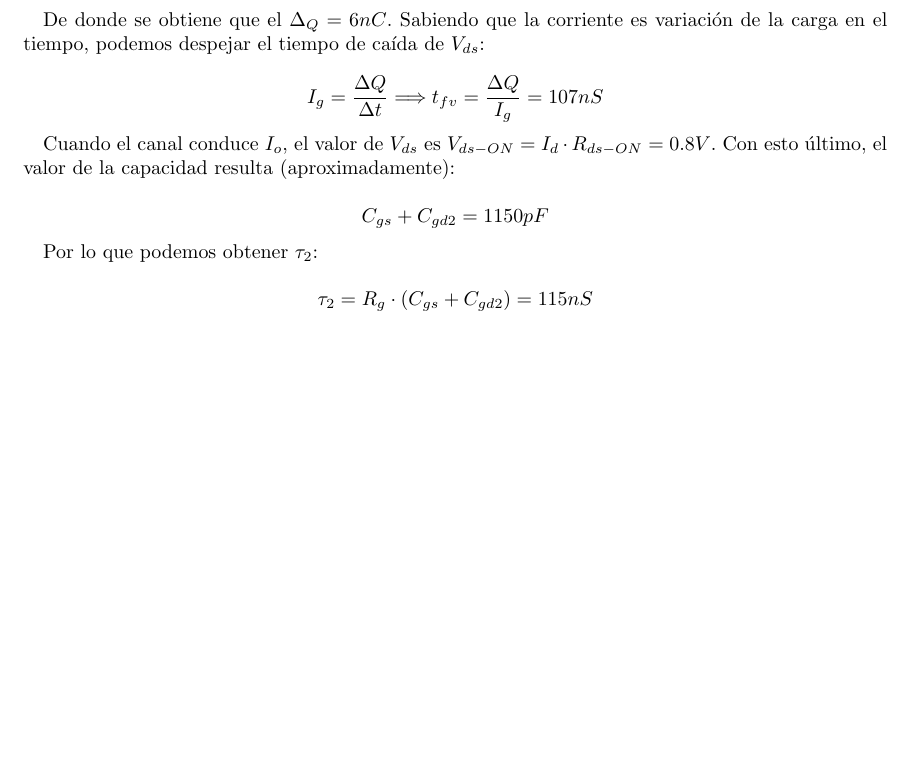
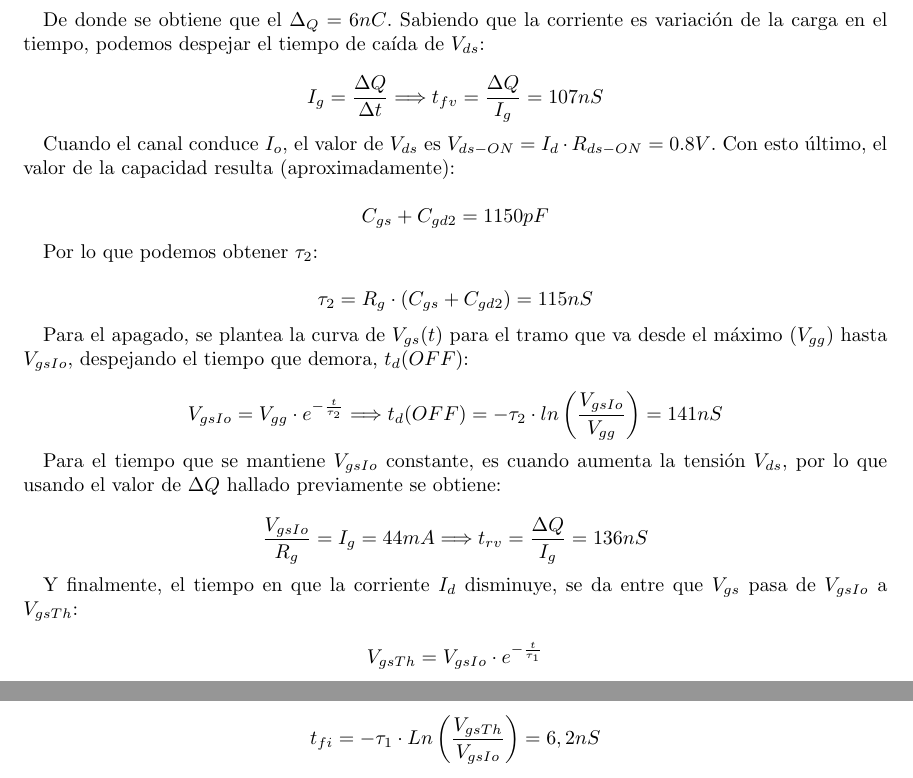
Before and after one commit to mregueira/Electro4, a LaTeX document (TP1/Informe/e4_tp1_main.tex, which reads TP1/Informe/e4_tp1_ej1.tex): part of page 5 of 10 before the commit and two parts of pages 5 and 6 of 11 after it, the two joined at a grey line, cut so that both start at the same text, the shorter picture padded with empty space. Compiled offline with pdfLaTeX.

Commit message:
termine los calculos

```diff
--- a/TP1/Informe/e4_tp1_ej1.tex
+++ b/TP1/Informe/e4_tp1_ej1.tex
@@ -100,6 +100,27 @@ Por lo que podemos obtener $\tau_2$:
 \tau_2 = R_g \cdot (C_{gs} + C_{gd2}) = 115nS
 \]
 
+Para el apagado, se plantea la curva de $V_{gs}(t)$ para el tramo que va desde el máximo ($V_{gg}$) hasta $V_{gsIo}$, despejando el tiempo que demora, $t_d(OFF)$:
+
+\[
+V_{gsIo} = V_{gg} \cdot e^{-\frac{t}{\tau_2}} \Longrightarrow t_d(OFF) = -\tau_2 \cdot ln\left( \frac{V_{gsIo}}{V_{gg}} \right) = 141nS
+\]
+
+Para el tiempo que se mantiene $V_{gsIo}$ constante, es cuando aumenta la tensión $V_{ds}$, por lo que usando el valor de $\Delta Q$ hallado previamente se obtiene:
+
+\[
+\frac{V_{gsIo}}{R_g} = I_g = 44mA \Longrightarrow t_{rv} = \frac{\Delta Q}{I_g} = 136nS
+\]
+
+Y finalmente, el tiempo en que la corriente $I_d$ disminuye, se da entre que $V_{gs}$ pasa de $V_{gsIo}$ a $V_{gsTh}$:
+
+\[
+V_{gsTh} = V_{gsIo} \cdot e^{-\frac{t}{\tau_1}}
+\]
+
+\[
+t_{fi} = -\tau_1 \cdot Ln \left( \frac{V_{gsTh}}{V_{gsIo}}\right) = 6,2nS
+\]
 
 \newpage
 \end{document}
```
Also changed, not shown: TP1/Informe/e4_tp1_main.pdf (deleted), TP1/Informe/e4_tp1_ej1.tex (6 more changed lines), 2 other files.
